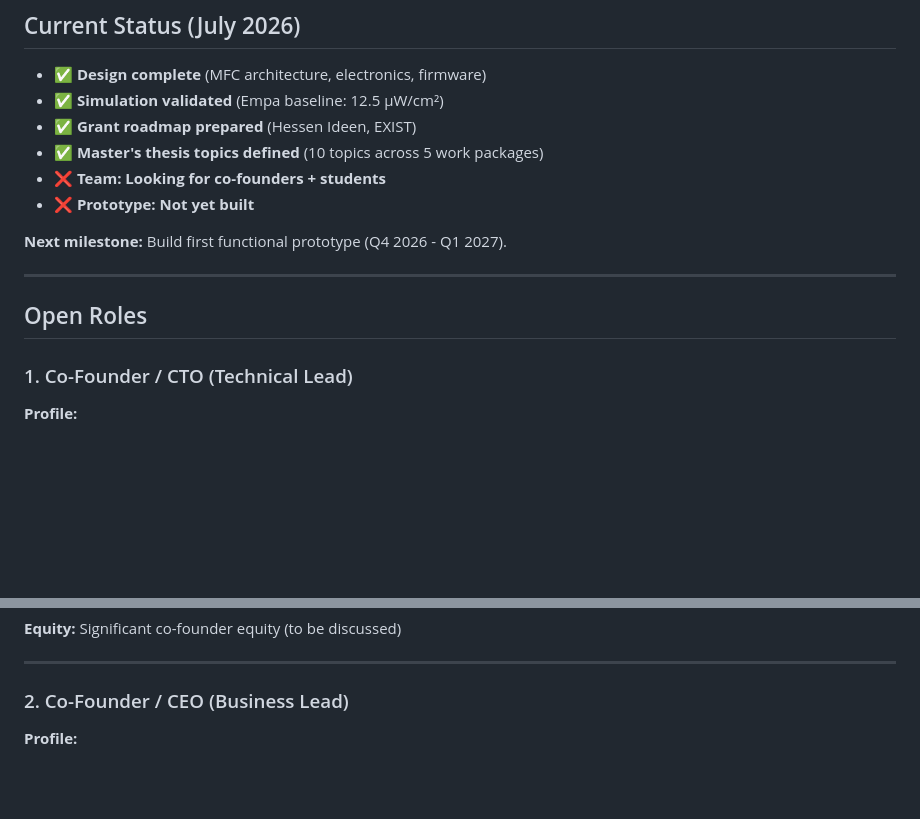
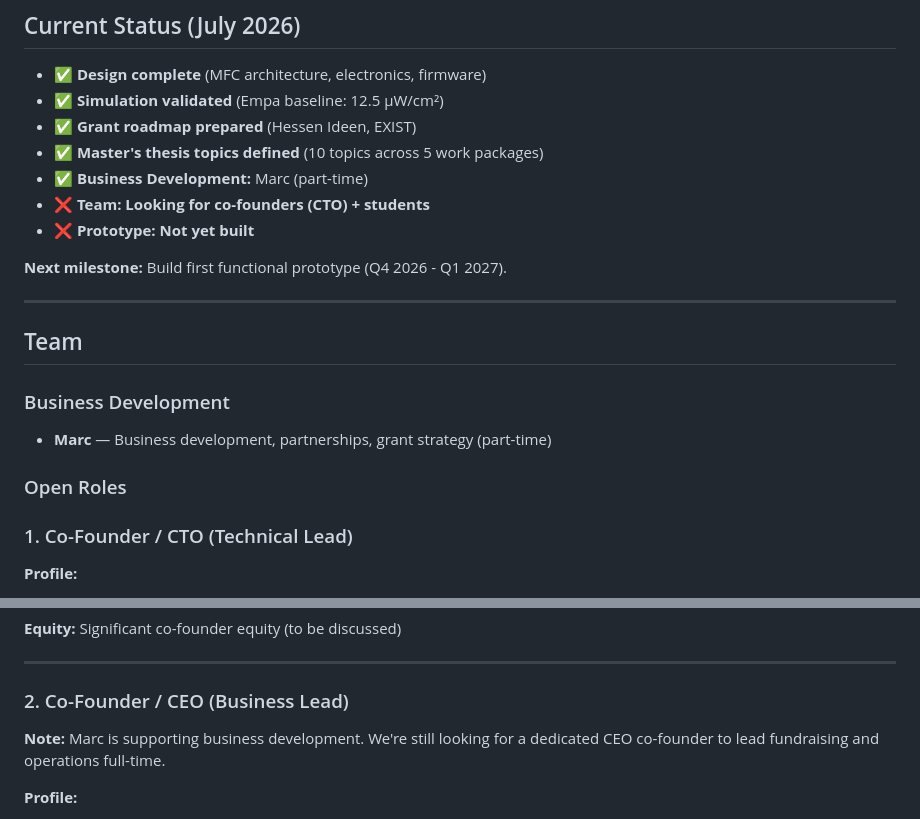
Before and after one commit to tobias-weiss-ai-xr/mykovolt, a Markdown page: docs/join_us.md, 2 parts joined by grey strips. Drawn GitHub-style; blank space fills up the shorter version.

Commit message:
Add Marc as business development (part-time)

```diff
--- a/docs/join_us.md
+++ b/docs/join_us.md
@@ -14,14 +14,20 @@
 - ✅ **Simulation validated** (Empa baseline: 12.5 µW/cm²)
 - ✅ **Grant roadmap prepared** (Hessen Ideen, EXIST)
 - ✅ **Master's thesis topics defined** (10 topics across 5 work packages)
-- ❌ **Team: Looking for co-founders + students**
+- ✅ **Business Development:** Marc (part-time)
+- ❌ **Team: Looking for co-founders (CTO) + students**
 - ❌ **Prototype: Not yet built**
 
 **Next milestone:** Build first functional prototype (Q4 2026 - Q1 2027).
 
 ---
 
-## Open Roles
+## Team
+
+### Business Development
+- **Marc** — Business development, partnerships, grant strategy (part-time)
+
+### Open Roles
 
 ### 1. Co-Founder / CTO (Technical Lead)
 
@@ -42,6 +48,8 @@
 ---
 
 ### 2. Co-Founder / CEO (Business Lead)
+
+**Note:** Marc is supporting business development. We're still looking for a dedicated CEO co-founder to lead fundraising and operations full-time.
 
 **Profile:**
 - M.Sc. or MBA + experience in **business development, fundraising, grant writing**
```
Also changed, not shown: docs/grant_roadmap.md (+8 -8 lines).
